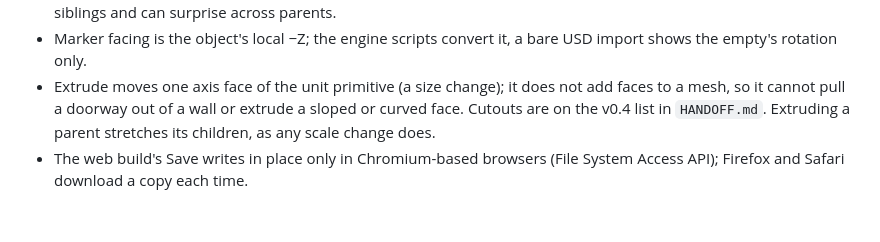
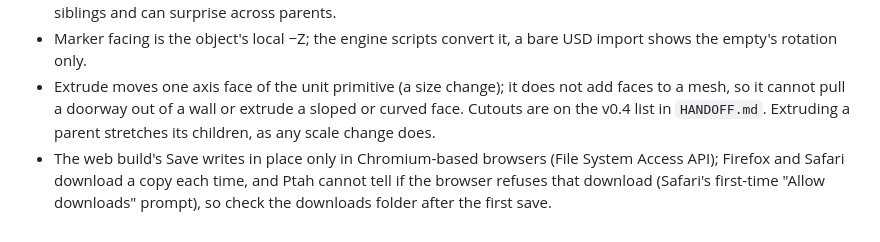
Before and after one commit to SMUGSterling/Ptah, a Markdown page: README.md, the part around the change. Rendered like a GitHub page.

Commit message:
Note that the web build cannot detect a refused download
Co-Authored-By: Claude Opus 5.5 <noreply@anthropic.com>
Claude-Session: https://claude.ai/code/session_017HzL5oXF9qhkNcayGWcZRZ

```diff
--- a/README.md
+++ b/README.md
@@ -250,4 +250,4 @@ Certificates for a university-owned app are typically issued through the institu
 - Multi-object numeric fields edit local values (each object relative to its own parent), which is what you want for siblings and can surprise across parents.
 - Marker facing is the object's local −Z; the engine scripts convert it, a bare USD import shows the empty's rotation only.
 - Extrude moves one axis face of the unit primitive (a size change); it does not add faces to a mesh, so it cannot pull a doorway out of a wall or extrude a sloped or curved face. Cutouts are on the v0.4 list in `HANDOFF.md`. Extruding a parent stretches its children, as any scale change does.
-- The web build's Save writes in place only in Chromium-based browsers (File System Access API); Firefox and Safari download a copy each time.
+- The web build's Save writes in place only in Chromium-based browsers (File System Access API); Firefox and Safari download a copy each time, and Ptah cannot tell if the browser refuses that download (Safari's first-time "Allow downloads" prompt), so check the downloads folder after the first save.
```
